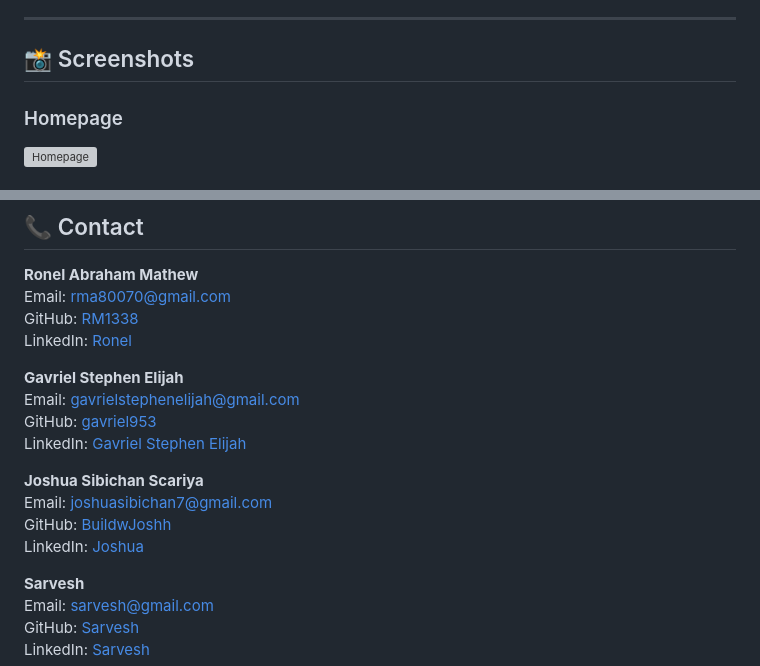
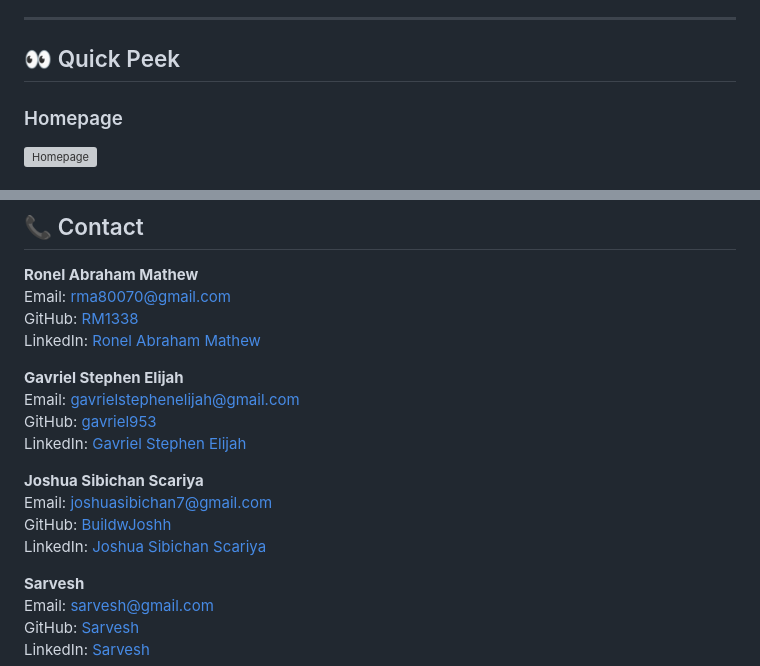
Before and after one commit to RM1338/VenturaFund, a Markdown page: README.md, 2 parts joined by grey strips. Drawn GitHub-style; grey boxes are pictures that could not be loaded.

```diff
--- a/README.md
+++ b/README.md
@@ -156,7 +156,7 @@ Customize in `styles.css`:
 
 ---
 
-## 📸 Screenshots
+## 👀 Quick Peek
 
 ### Homepage
 ![Homepage](./githubAssets/homepage.gif)
@@ -208,7 +208,7 @@ See the [LICENSE](LICENSE) file.
 **Ronel Abraham Mathew**
 Email: rma80070@gmail.com
 GitHub: [RM1338](https://github.com/RM1338)
-LinkedIn: [Ronel](https://linkedin.com/in/ronelm)
+LinkedIn: [Ronel Abraham Mathew](https://linkedin.com/in/ronelm)
 
 **Gavriel Stephen Elijah**
 Email: gavrielstephenelijah@gmail.com
@@ -218,7 +218,7 @@ LinkedIn: [Gavriel Stephen Elijah](https://linkedin.com/in/gavriel-stephen-elija
 **Joshua Sibichan Scariya**
 Email: joshuasibichan7@gmail.com
 GitHub: [BuildwJoshh](https://github.com/BuildwJoshh)
-LinkedIn: [Joshua](https://www.linkedin.com/in/joshua-sibichan-scariya-141488380/)
+LinkedIn: [Joshua Sibichan Scariya](https://www.linkedin.com/in/joshua-sibichan-scariya-141488380/)
 
 **Sarvesh**
 Email: sarvesh@gmail.com
```
